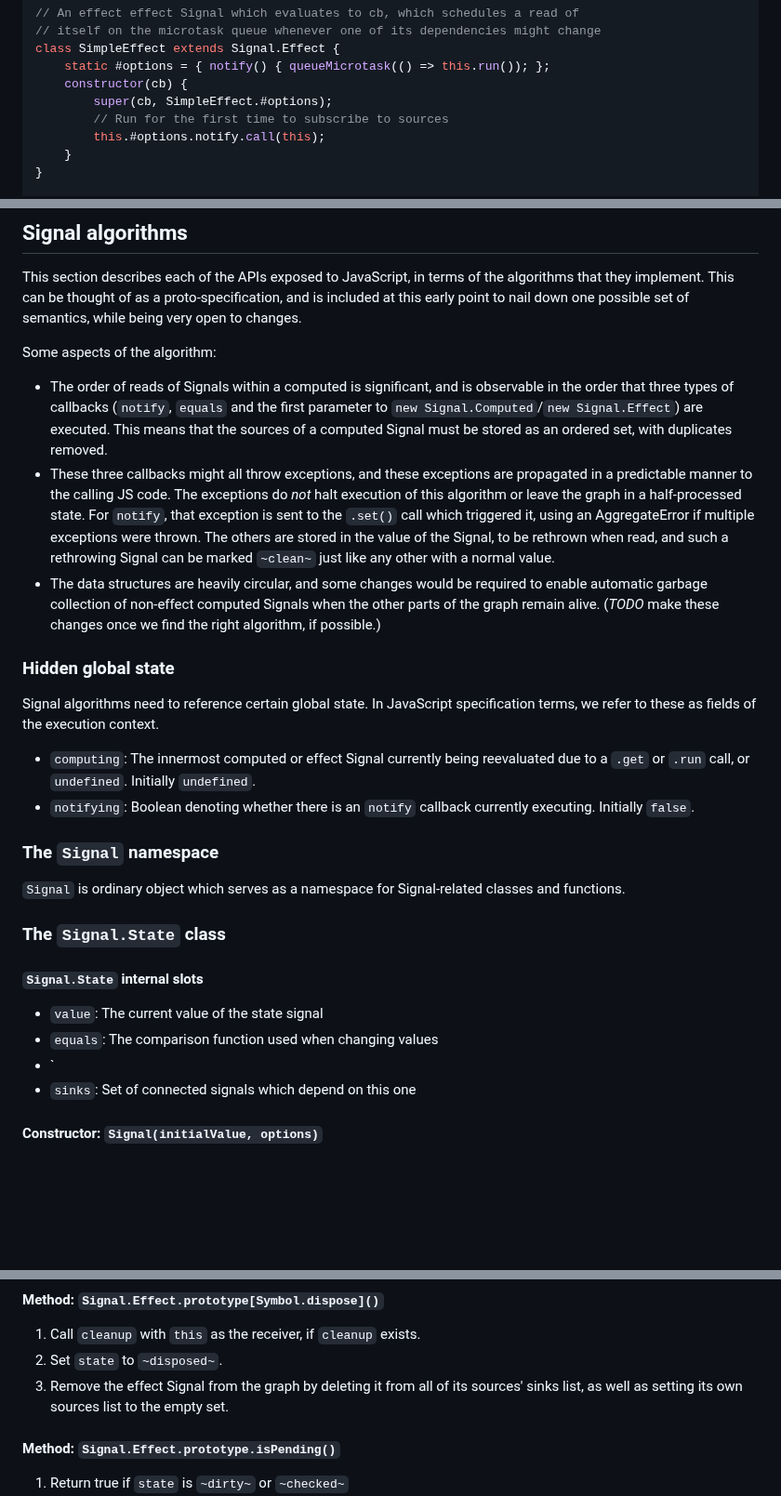
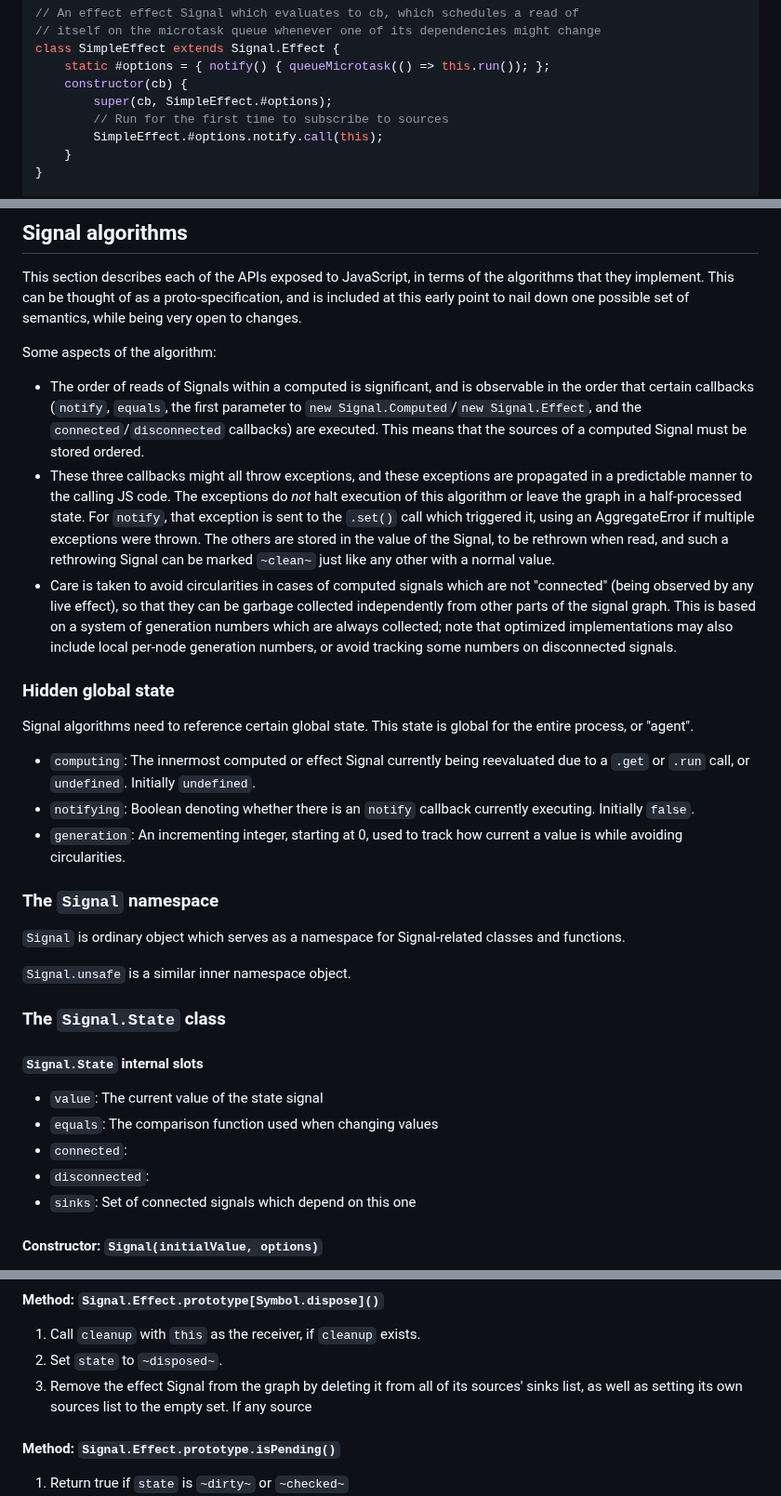
Before and after one commit to tc39/proposal-signals, a Markdown page: README.md, 3 parts joined by grey strips. Shown at 93% size. GitHub-like rendering; blank space fills up the shorter version.

```diff
--- a/README.md
+++ b/README.md
@@ -335,7 +335,7 @@ class SimpleEffect extends Signal.Effect {
     constructor(cb) {
         super(cb, SimpleEffect.#options);
         // Run for the first time to subscribe to sources
-        this.#options.notify.call(this);
+        SimpleEffect.#options.notify.call(this);
     }
 }
 
@@ -398,20 +398,23 @@ The collaborators on the Signal proposal want to be especially conservative in h
 This section describes each of the APIs exposed to JavaScript, in terms of the algorithms that they implement. This can be thought of as a proto-specification, and is included at this early point to nail down one possible set of semantics, while being very open to changes.
 
 Some aspects of the algorithm:
-- The order of reads of Signals within a computed is significant, and is observable in the order that three types of callbacks (`notify`, `equals` and the first parameter to `new Signal.Computed`/`new Signal.Effect`) are executed. This means that the sources of a computed Signal must be stored as an ordered set, with duplicates removed.
+- The order of reads of Signals within a computed is significant, and is observable in the order that certain callbacks (`notify`, `equals`, the first parameter to `new Signal.Computed`/`new Signal.Effect`, and the `connected`/`disconnected` callbacks) are executed. This means that the sources of a computed Signal must be stored ordered.
 - These three callbacks might all throw exceptions, and these exceptions are propagated in a predictable manner to the calling JS code. The exceptions do *not* halt execution of this algorithm or leave the graph in a half-processed state. For `notify`, that exception is sent to the `.set()` call which triggered it, using an AggregateError if multiple exceptions were thrown. The others are stored in the value of the Signal, to be rethrown when read, and such a rethrowing Signal can be marked `~clean~` just like any other with a normal value.
-- The data structures are heavily circular, and some changes would be required to enable automatic garbage collection of non-effect computed Signals when the other parts of the graph remain alive. (*TODO* make these changes once we find the right algorithm, if possible.)
+- Care is taken to avoid circularities in cases of computed signals which are not "connected" (being observed by any live effect), so that they can be garbage collected independently from other parts of the signal graph. This is based on a system of generation numbers which are always collected; note that optimized implementations may also include local per-node generation numbers, or avoid tracking some numbers on disconnected signals.
 
 ### Hidden global state
 
-Signal algorithms need to reference certain global state. In JavaScript specification terms, we refer to these as fields of the execution context.
+Signal algorithms need to reference certain global state. This state is global for the entire process, or "agent".
 
 - `computing`: The innermost computed or effect Signal currently being reevaluated due to a `.get` or `.run` call, or `undefined`. Initially `undefined`.
 - `notifying`: Boolean denoting whether there is an `notify` callback currently executing. Initially `false`.
+- `generation`: An incrementing integer, starting at 0, used to track how current a value is while avoiding circularities.
 
 ### The `Signal` namespace
 
 `Signal` is ordinary object which serves as a namespace for Signal-related classes and functions.
+
+`Signal.unsafe` is a similar inner namespace object.
 
 ### The `Signal.State` class
 
@@ -419,7 +422,8 @@ Signal algorithms need to reference certain global state. In JavaScript specific
 
 - `value`: The current value of the state signal
 - `equals`: The comparison function used when changing values
-- `
+- `connected`:
+- `disconnected`:
 - `sinks`: Set of connected signals which depend on this one
 
 #### Constructor: `Signal(initialValue, options)`
@@ -513,7 +517,7 @@ The constructor sets
 
 1. Call `cleanup` with `this` as the receiver, if `cleanup` exists.
 1. Set `state` to `~disposed~`.
-1. Remove the effect Signal from the graph by deleting it from all of its sources' sinks list, as well as setting its own sources list to the empty set.
+1. Remove the effect Signal from the graph by deleting it from all of its sources' sinks list, as well as setting its own sources list to the empty set. If any source
 
 #### Method: `Signal.Effect.prototype.isPending()`
 
```
